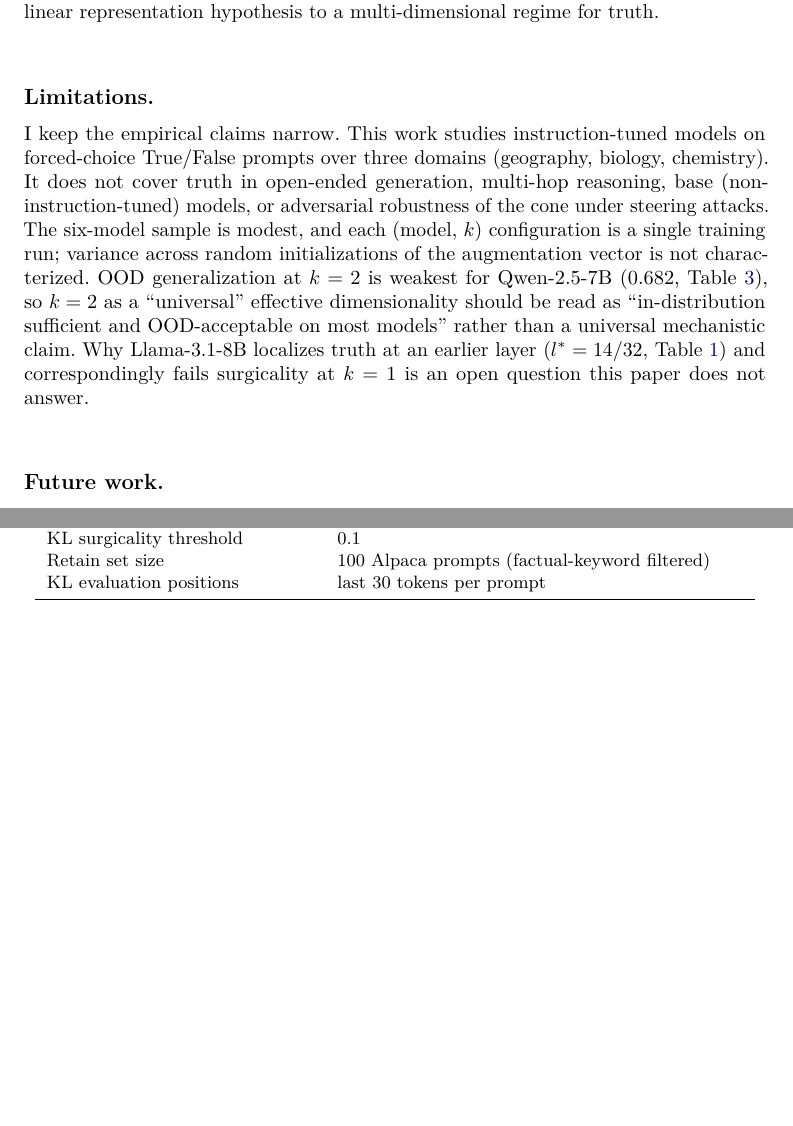
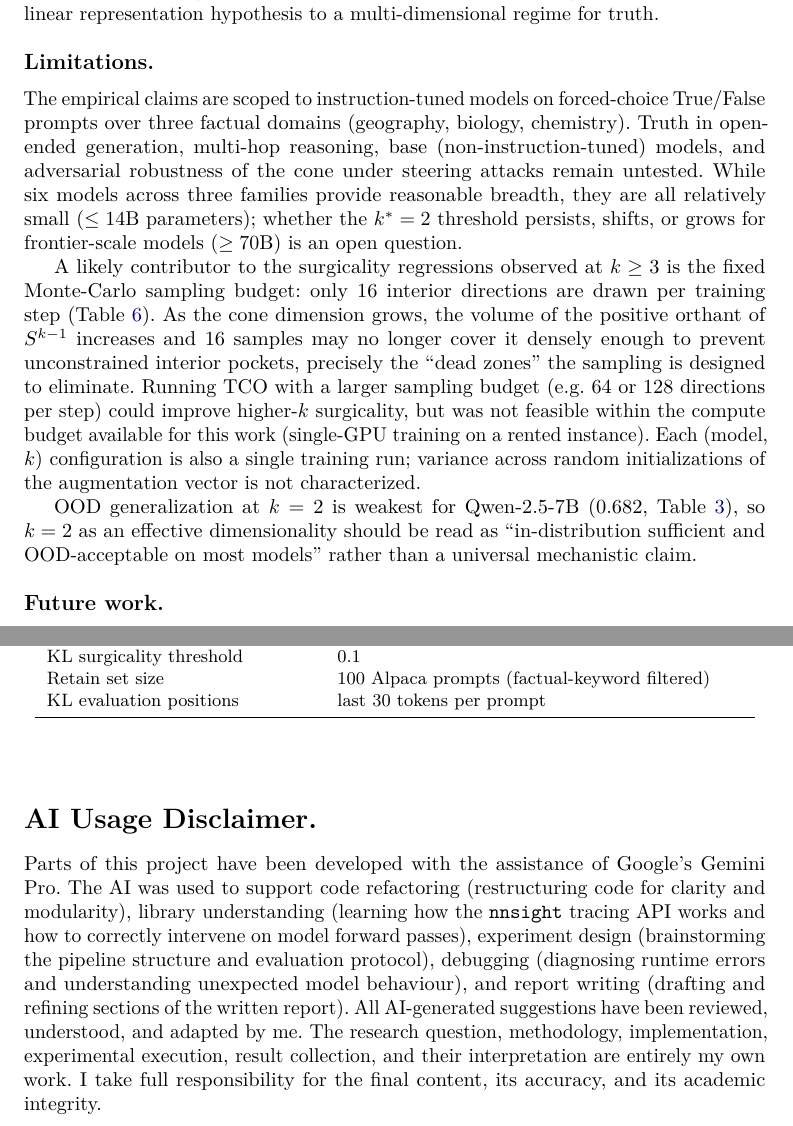
Before and after one commit to OUARDI-ILYASS/truth_cones, a LaTeX paper (paper/paper_revised.tex, which reads paper/ai_disclaimer.tex): two parts of pages 15 and 17 of 17, joined at a grey line, cut so that both start at the same text, the shorter picture padded with empty space. Compiled offline with pdfLaTeX.

Commit message:
Refactoring: rewritten limitations and readme, added ai disclamer

```diff
--- /dev/null
+++ b/paper/ai_disclaimer.tex
@@ -0,0 +1,13 @@
+\section*{AI Usage Disclaimer.}
+Parts of this project have been developed with the assistance of Google's Gemini
+Pro. The AI was used to support code refactoring (restructuring code for clarity
+and modularity), library understanding (learning how the \texttt{nnsight}
+tracing API works and how to correctly intervene on model forward passes),
+experiment design (brainstorming the pipeline structure and evaluation protocol),
+debugging (diagnosing runtime errors and understanding unexpected model
+behaviour), and report writing (drafting and refining sections of the written
+report). All AI-generated suggestions have been reviewed, understood, and
+adapted by me. The research question, methodology, implementation, experimental
+execution, result collection, and their interpretation are entirely my own work.
+I take full responsibility for the final content, its accuracy, and its academic
+integrity.
--- a/paper/paper_revised.tex
+++ b/paper/paper_revised.tex
@@ -784,19 +784,31 @@ direction in the residual stream, and the single-direction picture is its $k =
 multi-dimensional regime for truth.
 
 \subsubsection*{Limitations.}
-I keep the empirical claims narrow. This work studies instruction-tuned models
-on forced-choice True/False prompts over three domains (geography, biology,
-chemistry). It does not cover truth in open-ended generation, multi-hop
-reasoning, base (non-instruction-tuned) models, or adversarial robustness of the
-cone under steering attacks. The six-model sample is modest, and each (model,
-$k$) configuration is a single training run; variance across random
-initializations of the augmentation vector is not characterized. OOD
-generalization at $k=2$ is weakest for Qwen-2.5-7B ($0.682$,
-\Cref{tab:cone_asr}), so $k=2$ as a ``universal'' effective dimensionality
-should be read as ``in-distribution sufficient and OOD-acceptable on most
-models'' rather than a universal mechanistic claim. Why Llama-3.1-8B localizes
-truth at an earlier layer ($l^{*}=14/32$, \Cref{tab:master}) and correspondingly
-fails surgicality at $k=1$ is an open question this paper does not answer.
+The empirical claims are scoped to instruction-tuned models on forced-choice
+True/False prompts over three factual domains (geography, biology, chemistry).
+Truth in open-ended generation, multi-hop reasoning, base (non-instruction-tuned)
+models, and adversarial robustness of the cone under steering attacks remain
+untested. While six models across three families provide reasonable breadth, they
+are all relatively small ($\le 14$B parameters); whether the $k^{*}=2$ threshold
+persists, shifts, or grows for frontier-scale models ($\ge 70$B) is an open
+question.
+
+A likely contributor to the surgicality regressions observed at $k \ge 3$ is the
+fixed Monte-Carlo sampling budget: only $16$ interior directions are drawn per
+training step (\Cref{tab:hyperparams}). As the cone dimension grows, the volume
+of the positive orthant of $S^{k-1}$ increases and $16$ samples may no longer
+cover it densely enough to prevent unconstrained interior pockets, precisely
+the ``dead zones'' the sampling is designed to eliminate. Running TCO with a
+larger sampling budget (e.g.\ $64$ or $128$ directions per step) could improve
+higher-$k$ surgicality, but was not feasible within the compute budget available
+for this work (single-GPU training on a rented instance). Each (model, $k$)
+configuration is also a single training run; variance across random
+initializations of the augmentation vector is not characterized.
+
+OOD generalization at $k=2$ is weakest for Qwen-2.5-7B ($0.682$,
+\Cref{tab:cone_asr}), so $k=2$ as an effective dimensionality should be read as
+``in-distribution sufficient and OOD-acceptable on most models'' rather than a
+universal mechanistic claim.
 
 \subsubsection*{Future work.}
 Three directions follow. First, the basis vectors $v_1, \ldots, v_k$ are
@@ -820,5 +832,6 @@ instruction tuning or of the underlying representations.
 \section{Hyperparameters}
 \input{tables/tab_hyperparams}
 
+\input{ai_disclaimer.tex}
 
 \end{document}
```
Also changed, not shown: AI_DISCLAIMER.md (added, +11 -0 lines), README.md, paper/paper_revised.pdf, report.pdf, 2 other files.
